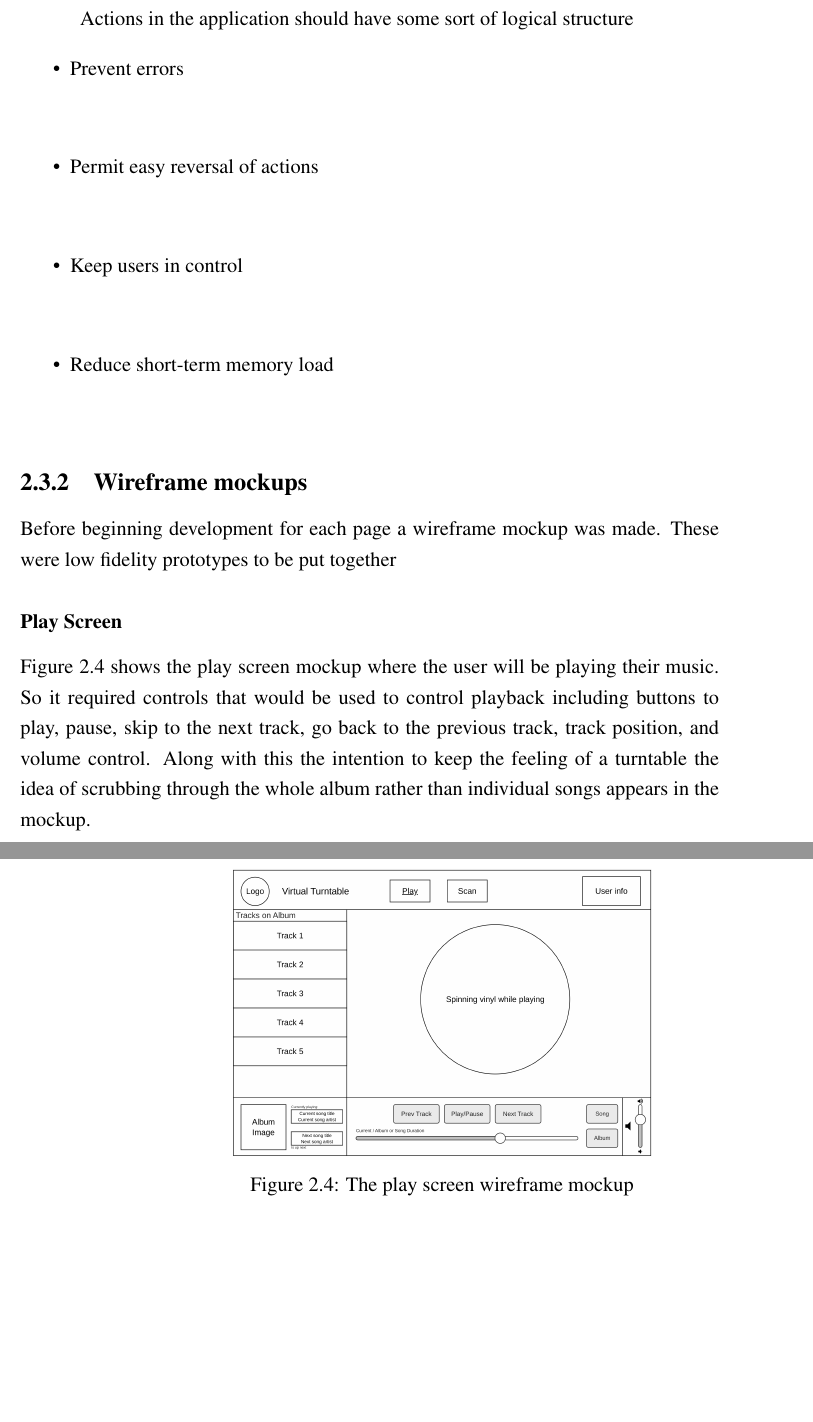
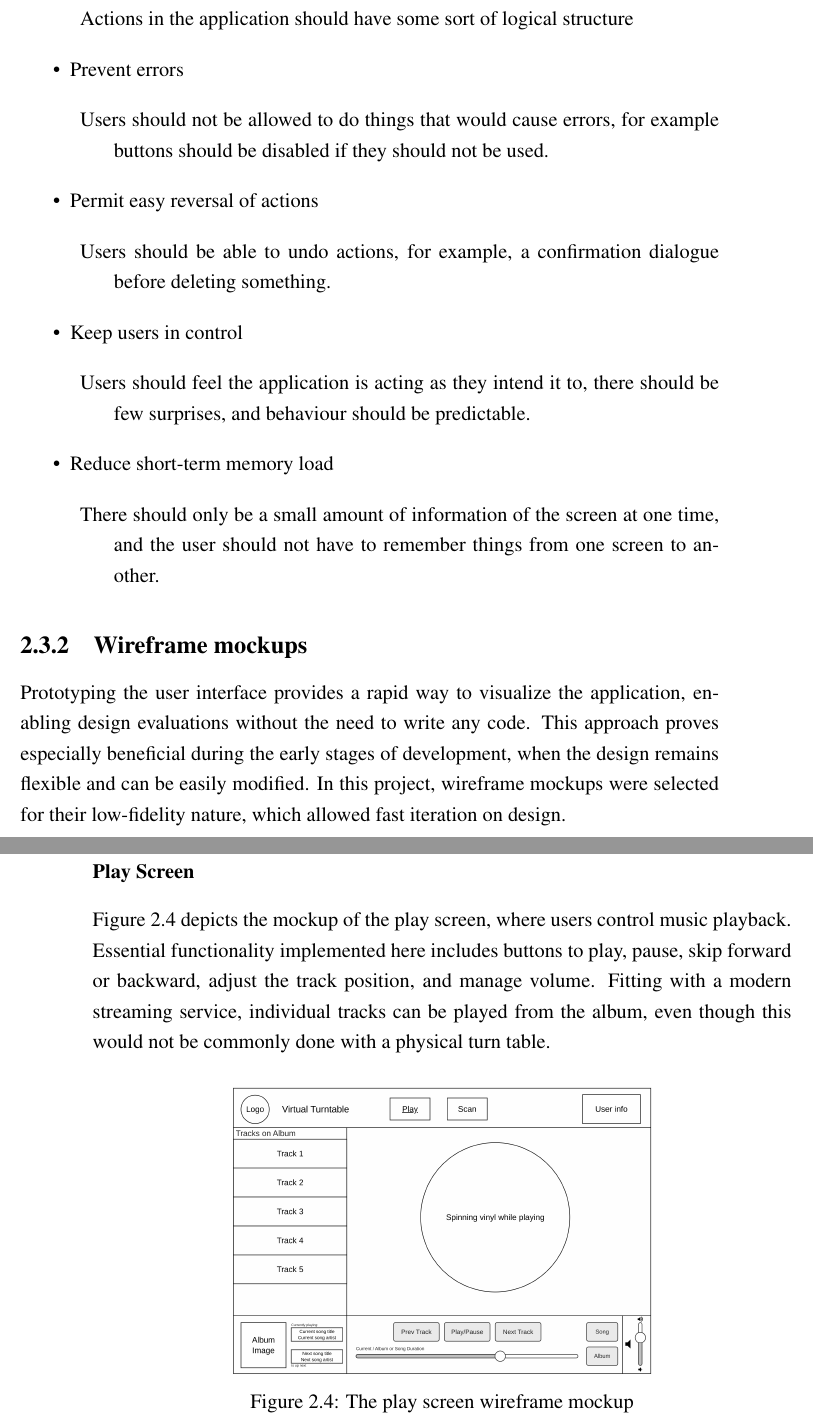
Before and after one commit to chrisroberts14/virtual-turn-table, a LaTeX thesis (report/report.tex, which reads report/chapter_design.tex): two parts of pages 20 and 21 of 29 before the commit and two parts of pages 20 and 21 of 30 after it, joined at a grey line, cut so that both start at the same text, the shorter picture padded with empty space. Compiled offline with pdfLaTeX; a LaTeX package or settings file that is missing is left out.

Commit message:
Wireframe intro

```diff
--- a/report/chapter_design.tex
+++ b/report/chapter_design.tex
@@ -115,27 +115,27 @@ An easy way to ensure that the user interface is well-designed is to follow a se
     \end{description}
     \item Prevent errors
     \begin{description}
-        \item[]
+        \item[] Users should not be allowed to do things that would cause errors, for example buttons should be disabled if they should not be used.
     \end{description}
     \item Permit easy reversal of actions
     \begin{description}
-        \item[]
+        \item[] Users should be able to undo actions, for example, a confirmation dialogue before deleting something.
     \end{description}
     \item Keep users in control
     \begin{description}
-        \item[]
+        \item[] Users should feel the application is acting as they intend it to, there should be few surprises, and behaviour should be predictable.
     \end{description}
     \item Reduce short-term memory load
     \begin{description}
-        \item[]
+        \item[] There should only be a small amount of information of the screen at one time, and the user should not have to remember things from one screen to another.
     \end{description}
 \end{itemize}
 
 \subsection{Wireframe mockups}
-Before beginning development for each page a wireframe mockup was made. These were low fidelity prototypes to be put together
+Prototyping the user interface provides a rapid way to visualize the application, enabling design evaluations without the need to write any code. This approach proves especially beneficial during the early stages of development, when the design remains flexible and can be easily modified. In this project, wireframe mockups were selected for their low-fidelity nature, which allowed fast iteration on design.
 
 \subsubsection{Play Screen}
-Figure~\ref{fig:play_screen_mockup} shows the play screen mockup where the user will be playing their music. So it required controls that would be used to control playback including buttons to play, pause, skip to the next track, go back to the previous track, track position, and volume control. Along with this the intention to keep the feeling of a turntable the idea of scrubbing through the whole album rather than individual songs appears in the mockup.
+Figure~\ref{fig:play_screen_mockup} depicts the mockup of the play screen, where users control music playback. Essential functionality implemented here includes buttons to play, pause, skip forward or backward, adjust the track position, and manage volume. Fitting with a modern streaming service, individual tracks can be played from the album, even though this would not be commonly done with a physical turn table.
 \begin{figure} [H]
     \centering
     \includegraphics[width=0.6\linewidth]{figures/play_screen_mockup.png}
```
Also changed, not shown: report/chapter_design.tex (2 more changed lines).
